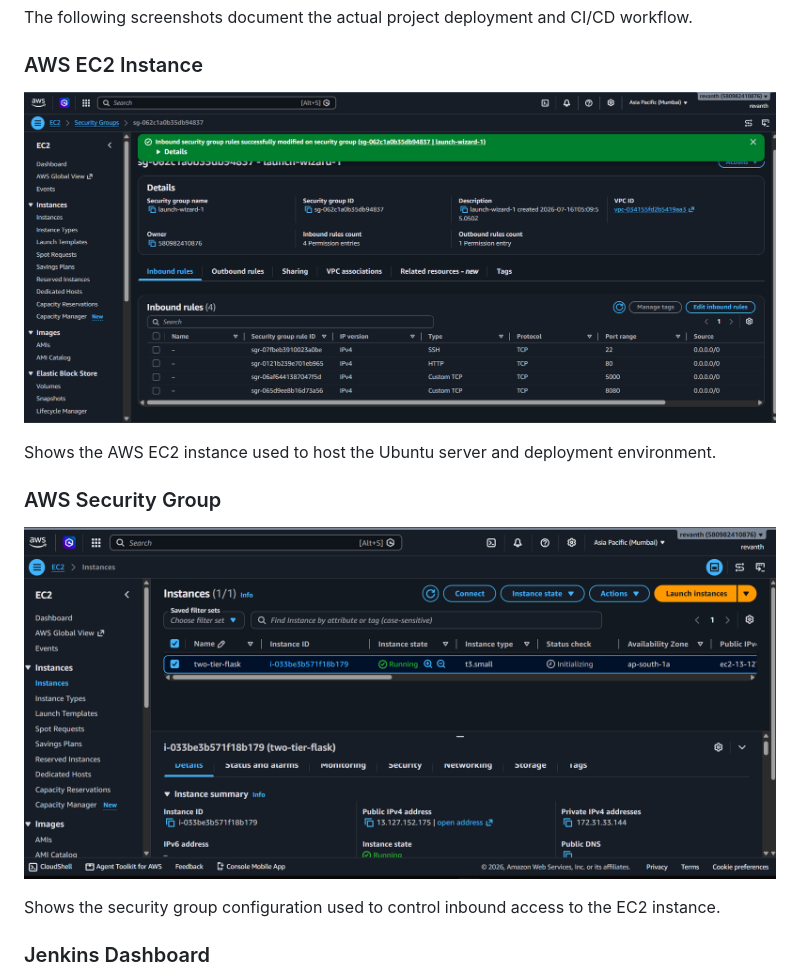
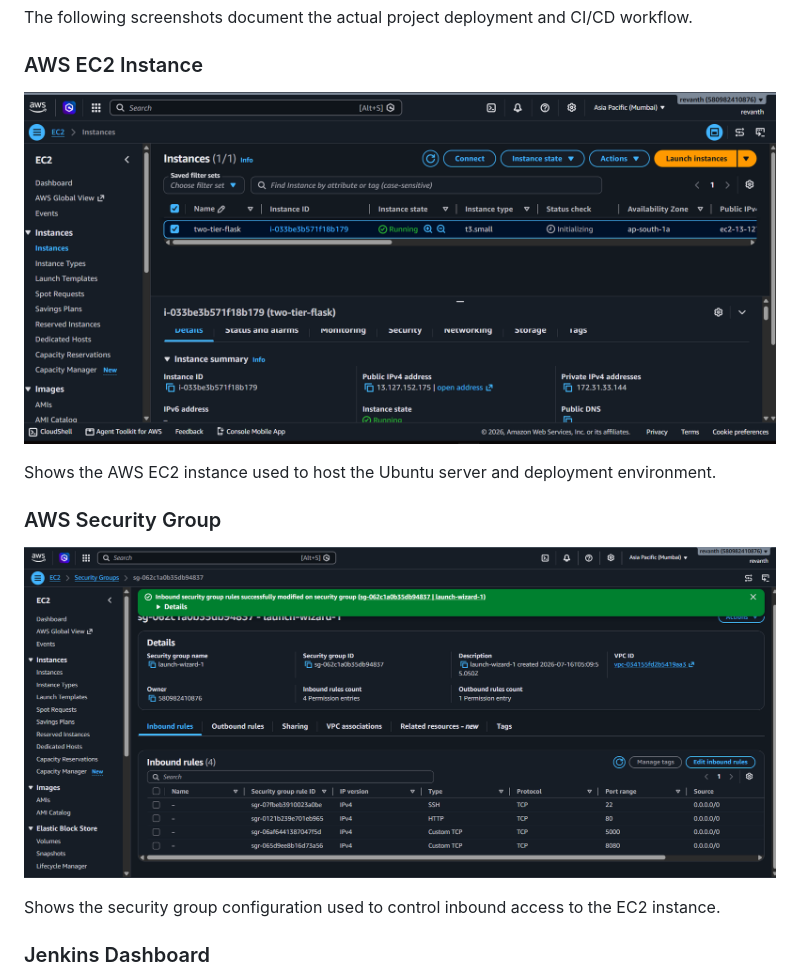
Before and after one commit to revanth-bl/two-tier-flask-cicd, a Markdown page: README.md, the part around the change. Drawn GitHub-style.

Commit message:
Fix screenshot filenames and error line

```diff
--- a/README.md
+++ b/README.md
@@ -768,13 +768,13 @@ The following screenshots document the actual project deployment and CI/CD workf
 
 ### AWS EC2 Instance
 
-![AWS EC2 Instance](assets/screenshots/01-aws-ec2-instance.png)
+![AWS Security Group](assets/screenshots/02-aws-security-group.png)
 
 Shows the AWS EC2 instance used to host the Ubuntu server and deployment environment.
 
 ### AWS Security Group
 
-![AWS Security Group](assets/screenshots/02-aws-security-group.png)
+![AWS EC2 Instance](assets/screenshots/01-aws-ec2-instance.png)
 
 Shows the security group configuration used to control inbound access to the EC2 instance.
 
```
